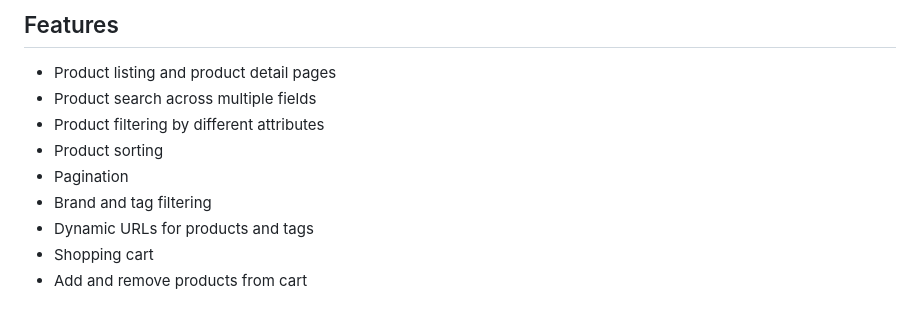
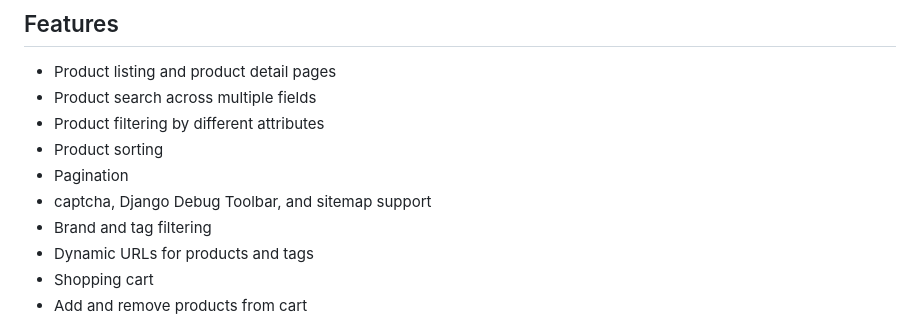
Before and after one commit to muhammedgzdh-coder/django_Phones, a Markdown page: README.md, the part around the change. Drawn GitHub-style.

Commit message:
edit file README

```diff
--- a/README.md
+++ b/README.md
@@ -21,6 +21,7 @@
 * Product filtering by different attributes
 * Product sorting
 * Pagination
+* captcha, Django Debug Toolbar, and sitemap support
 * Brand and tag filtering
 * Dynamic URLs for products and tags
 * Shopping cart
```
